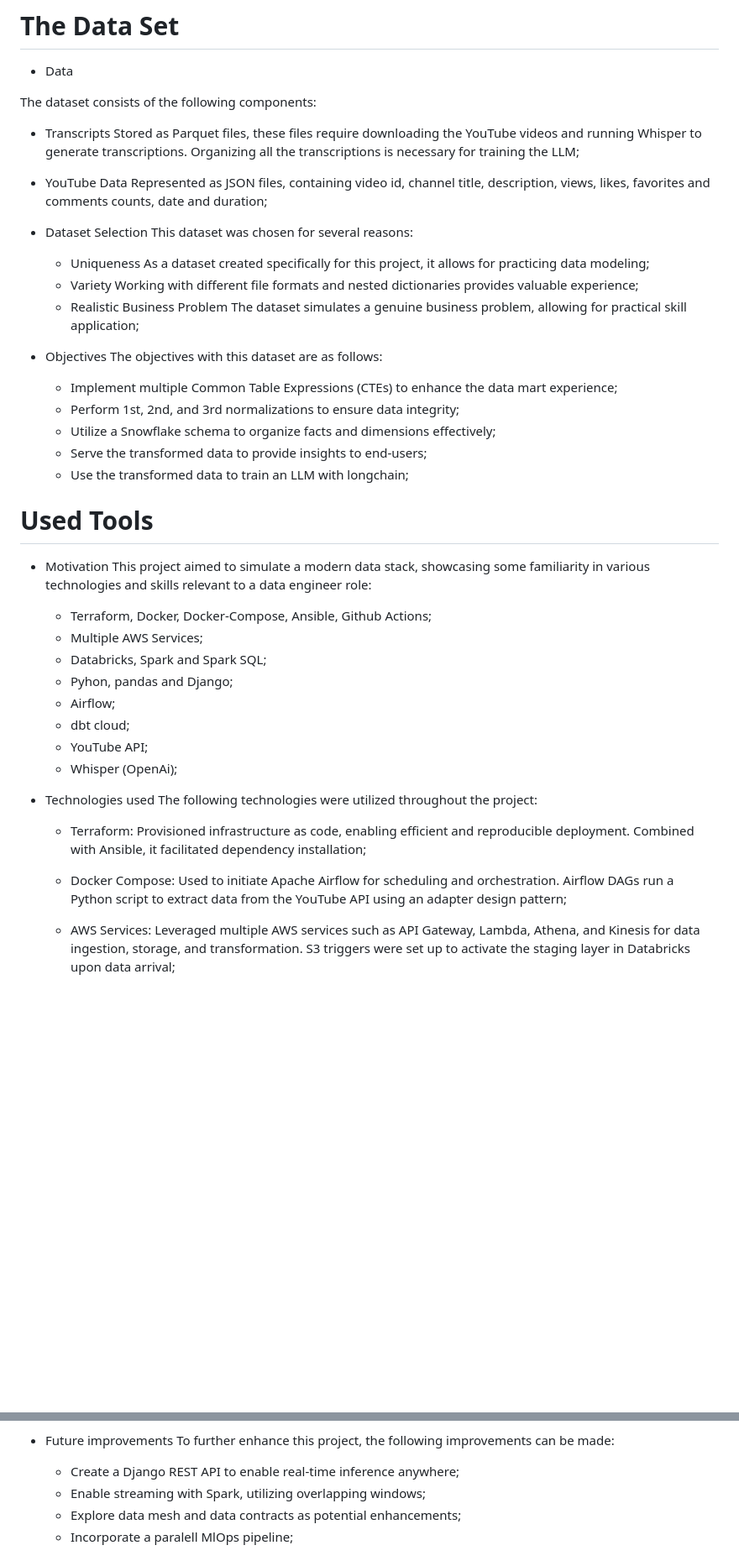
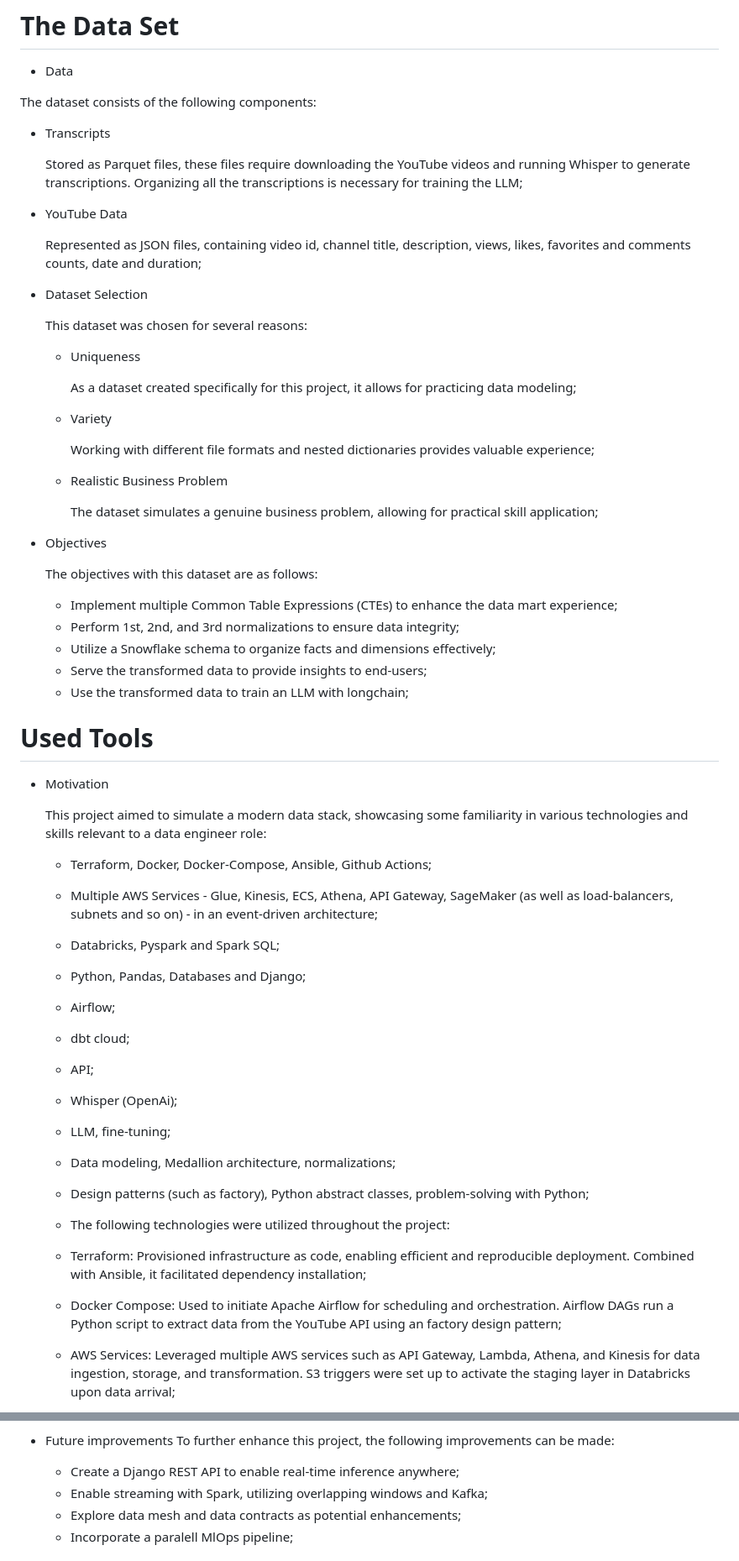
Before and after one commit to andreichiro/data_engineer_end2end, a Markdown page: README.md, 2 parts joined by grey strips. Shown at 84% size. Rendered like a GitHub page; blank space fills up the shorter version.

Commit message:
Update README.md
Correcting typos in readme

```diff
--- a/README.md
+++ b/README.md
@@ -50,21 +50,31 @@ The pipeline functions as expected, and the results are displayed in the samples
 The dataset consists of the following components:
 
   - Transcripts
+
     Stored as Parquet files, these files require downloading the YouTube videos and running Whisper to generate transcriptions. Organizing all the transcriptions is necessary for training the LLM;
+
   - YouTube Data
+
     Represented as JSON files, containing video id, channel title, description, views, likes, favorites and comments counts, date and duration;
 
 - Dataset Selection
+
   This dataset was chosen for several reasons:
 
   - Uniqueness
+
     As a dataset created specifically for this project, it allows for practicing data modeling;
+
   - Variety
+
     Working with different file formats and nested dictionaries provides valuable experience;
+
   - Realistic Business Problem
+
     The dataset simulates a genuine business problem, allowing for practical skill application;
 
 - Objectives
+
   The objectives with this dataset are as follows:
 
   - Implement multiple Common Table Expressions (CTEs) to enhance the data mart experience;
@@ -76,23 +86,26 @@ The dataset consists of the following components:
 # Used Tools
 
 - Motivation
+
   This project aimed to simulate a modern data stack, showcasing some familiarity in various technologies and skills relevant to a data engineer role:
 
   - Terraform, Docker, Docker-Compose, Ansible, Github Actions;
-  - Multiple AWS Services;
-  - Databricks, Spark and Spark SQL;
-  - Pyhon, pandas and Django;
+  - Multiple AWS Services - Glue, Kinesis, ECS, Athena, API Gateway, SageMaker (as well as load-balancers, subnets and so on) - in an event-driven architecture;
+  - Databricks, Pyspark and Spark SQL;
+  - Python, Pandas, Databases and Django;
   - Airflow;
   - dbt cloud;
-  - YouTube API;
+  - API;
   - Whisper (OpenAi);
+  - LLM, fine-tuning;
+  - Data modeling, Medallion architecture, normalizations;
+  - Design patterns (such as factory), Python abstract classes, problem-solving with Python;
 
-- Technologies used
-  The following technologies were utilized throughout the project:
+  - The following technologies were utilized throughout the project:
 
   - Terraform: Provisioned infrastructure as code, enabling efficient and reproducible deployment. Combined with Ansible, it facilitated dependency installation;
 
-  - Docker Compose: Used to initiate Apache Airflow for scheduling and orchestration. Airflow DAGs run a Python script to extract data from the YouTube API using an adapter design pattern;
+  - Docker Compose: Used to initiate Apache Airflow for scheduling and orchestration. Airflow DAGs run a Python script to extract data from the YouTube API using an factory design pattern;
 
   - AWS Services: Leveraged multiple AWS services such as API Gateway, Lambda, Athena, and Kinesis for data ingestion, storage, and transformation. S3 triggers were set up to activate the staging layer in Databricks upon data arrival;
 
@@ -127,7 +140,7 @@ The following tasks are yet to be completed:
 To further enhance this project, the following improvements can be made:
 
    - Create a Django REST API to enable real-time inference anywhere;
-  - Enable streaming with Spark, utilizing overlapping windows;
+  - Enable streaming with Spark, utilizing overlapping windows and Kafka;
   - Explore data mesh and data contracts as potential enhancements;
   - Incorporate a paralell MlOps pipeline;
 
```
Also changed, not shown: other parts of README.md (+2 -2 lines).
